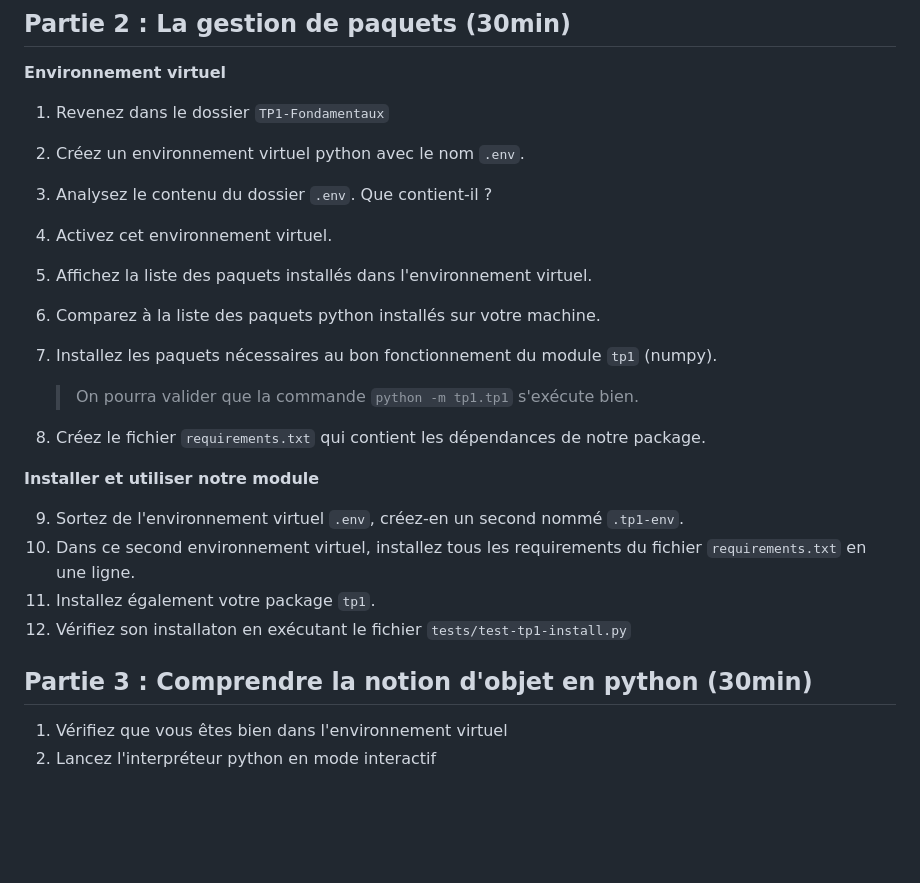
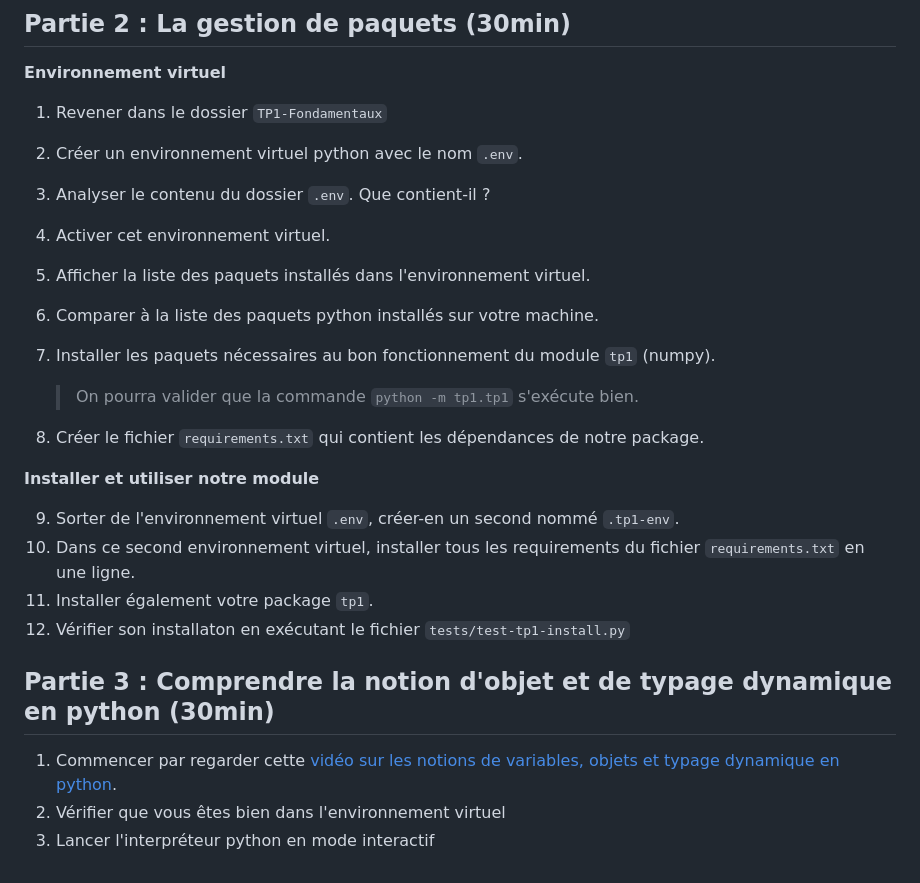
Before and after one commit to blavad/poo-python, a Markdown page: TP1-Fondamentaux/README.md, the part around the change printed below. Rendered like a GitHub page; blank space fills up the shorter version.

```diff
--- a/TP1-Fondamentaux/README.md
+++ b/TP1-Fondamentaux/README.md
@@ -80,25 +81,26 @@ On souhaite désormais utiliser la fonction `addition` dans notre programme `__m
 ## Partie 2 : La gestion de paquets (30min)
 
 **Environnement virtuel**
-1. Revenez dans le dossier `TP1-Fondamentaux`
-1. Créez un environnement virtuel python avec le nom `.env`.
-1. Analysez le contenu du dossier `.env`. Que contient-il ?
-1. Activez cet environnement virtuel.
-1. Affichez la liste des paquets installés dans l'environnement virtuel.
-1. Comparez à la liste des paquets python installés sur votre machine.
-1. Installez les paquets nécessaires au bon fonctionnement du module `tp1` (numpy).
+1. Revener dans le dossier `TP1-Fondamentaux`
+1. Créer un environnement virtuel python avec le nom `.env`.
+1. Analyser le contenu du dossier `.env`. Que contient-il ?
+1. Activer cet environnement virtuel.
+1. Afficher la liste des paquets installés dans l'environnement virtuel.
+1. Comparer à la liste des paquets python installés sur votre machine.
+1. Installer les paquets nécessaires au bon fonctionnement du module `tp1` (numpy).
    > On pourra valider que la commande `python -m tp1.tp1` s'exécute bien.
 
-1. Créez le fichier `requirements.txt` qui contient les dépendances de notre package.
+1. Créer le fichier `requirements.txt` qui contient les dépendances de notre package.
 
 **Installer et utiliser notre module**
 
-9. Sortez de l'environnement virtuel `.env`, créez-en un second nommé `.tp1-env`.
-1. Dans ce second environnement virtuel, installez tous les requirements du fichier `requirements.txt` en une ligne.
-1. Installez également votre package `tp1`.
-1. Vérifiez son installaton en exécutant le fichier `tests/test-tp1-install.py`
+9. Sorter de l'environnement virtuel `.env`, créer-en un second nommé `.tp1-env`.
+1. Dans ce second environnement virtuel, installer tous les requirements du fichier `requirements.txt` en une ligne.
+1. Installer également votre package `tp1`.
+1. Vérifier son installaton en exécutant le fichier `tests/test-tp1-install.py`
 
-## Partie 3 : Comprendre la notion d'objet en python (30min)
+## Partie 3 : Comprendre la notion d'objet et de typage dynamique en python (30min)
 
-1. Vérifiez que vous êtes bien dans l'environnement virtuel
-2. Lancez l'interpréteur python en mode interactif
+1. Commencer par regarder cette [vidéo sur les notions de variables, objets et typage dynamique en python](https://www.youtube.com/watch?v=vSsTKNCSKnU).
+1. Vérifier que vous êtes bien dans l'environnement virtuel
+1. Lancer l'interpréteur python en mode interactif
```
Also changed, not shown: other parts of TP1-Fondamentaux/README.md (+20 -19 lines).
